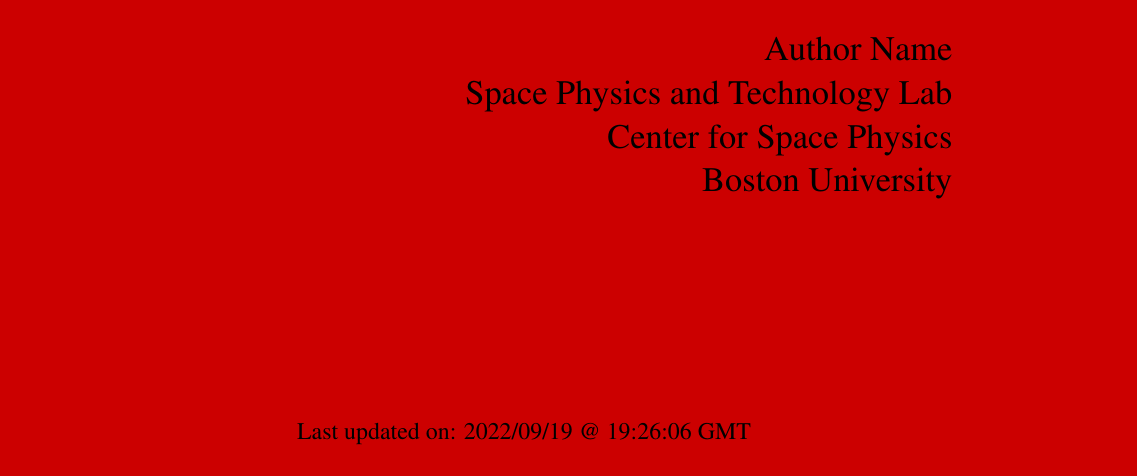
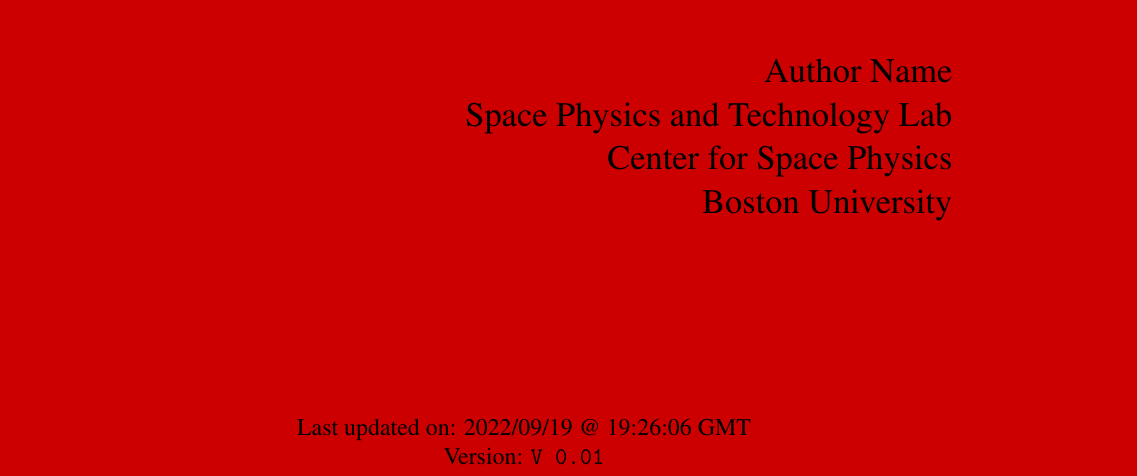
Before and after one commit to qudsiramiz/sptl_templates, a LaTeX document (reports/latex/report.tex, which reads reports/latex/title_page.tex): part of page 1 of 9, cut so that both start at the same text. Compiled offline with pdfLaTeX.

Commit message:
added version number

```diff
--- a/reports/latex/title_page.tex
+++ b/reports/latex/title_page.tex
@@ -29,9 +33,11 @@
         }
     \end{flushright}
     % Add text at the bottom of the page
-    \vspace{8em}
+    \vspace{7em}
     \begin{center}
+        \vfill
         \textcolor{black}{Last updated on: \today ~@ \currenttime ~GMT}\\
+        \textcolor{black}{Version: \texttt{V 0.01}}
         %\copyright{2019, Boston University}
     \end{center}
     \vfill
```
Also changed, not shown: reports/latex/report.pdf, reports/latex/title_page.tex (4 more changed lines).
